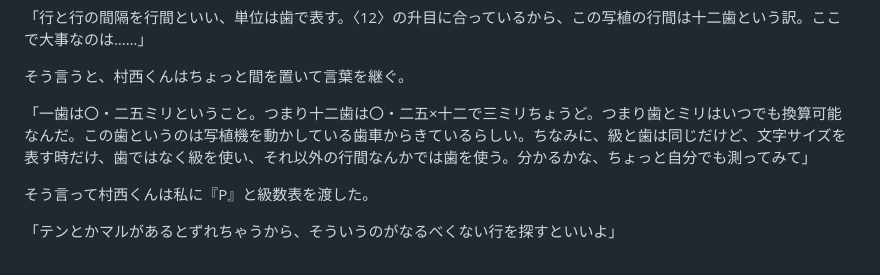
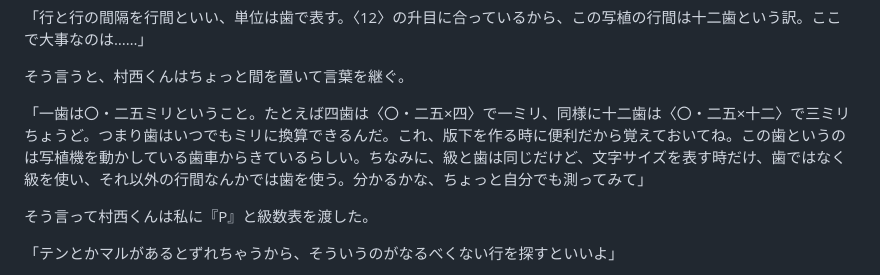
Before and after one commit to ogwata/tategumi, a Markdown page: syasyokuya.md, the part around the change. Rendered like a GitHub page.

Commit message:
2024/08/09-9 歯はいつでもミリに換算できる

```diff
--- a/syasyokuya.md
+++ b/syasyokuya.md
@@ -91,7 +91,7 @@ lang: 'ja'
 
 そう言うと、村西くんはちょっと間を置いて言葉を継ぐ。
 
-「一歯は〇・二五ミリということ。つまり十二歯は〇・二五×十二で三ミリちょうど。つまり歯とミリはいつでも換算可能なんだ。この歯というのは写植機を動かしている歯車からきているらしい。ちなみに、級と歯は同じだけど、文字サイズを表す時だけ、歯ではなく級を使い、それ以外の行間なんかでは歯を使う。分かるかな、ちょっと自分でも測ってみて」
+「一歯は〇・二五ミリということ。たとえば四歯は〈〇・二五×四〉で一ミリ、同様に十二歯は〈〇・二五×十二〉で三ミリちょうど。つまり歯はいつでもミリに換算できるんだ。これ、版下を作る時に便利だから覚えておいてね。この歯というのは写植機を動かしている歯車からきているらしい。ちなみに、級と歯は同じだけど、文字サイズを表す時だけ、歯ではなく級を使い、それ以外の行間なんかでは歯を使う。分かるかな、ちょっと自分でも測ってみて」
 
 そう言って村西くんは私に『<span style="text-combine-upright: all">P</span>』と級数表を渡した。
 
```
